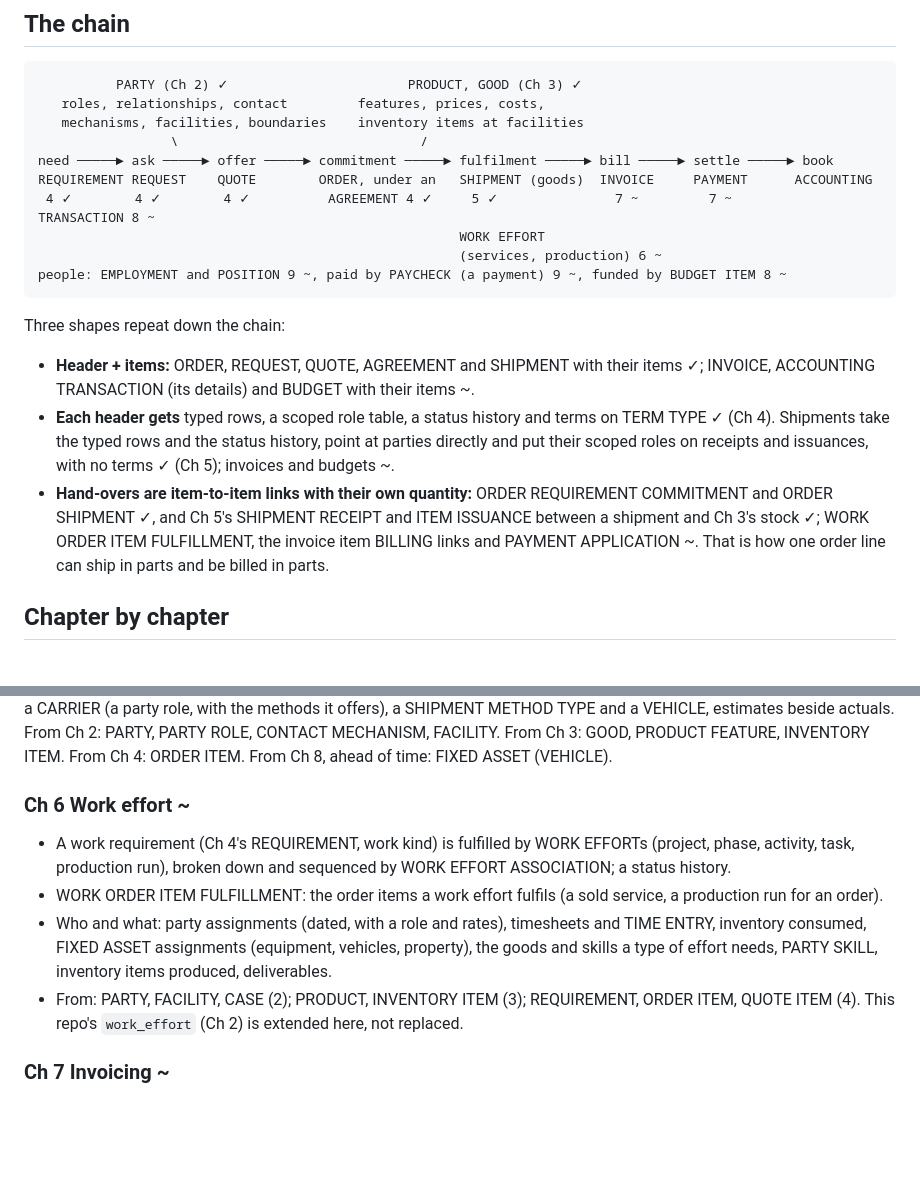
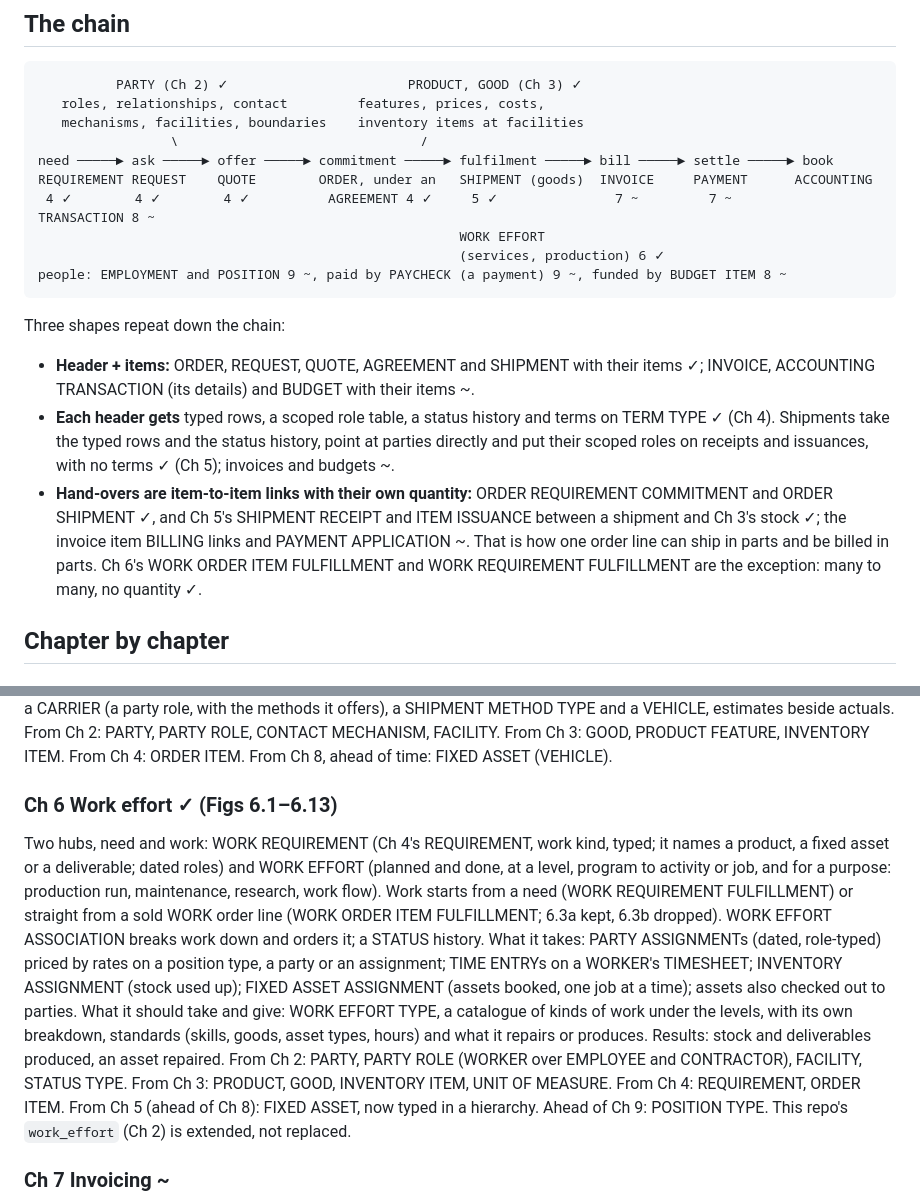
Before and after one commit to mauricioaznar/data-modelling-patterns, a Markdown page: volumes/v1-all-enterprises/MAP.md, 2 parts joined by grey strips. Rendered like a GitHub page; blank space fills up the shorter version.

Commit message:
Vol 1 Ch 6: Fig 6.13 Overall work effort model (architecture: MAP's Ch 6 section rewritten from its How it flows and marked done; hub lines for party, facility, product, inventory item, order item, requirement, fixed asset and work effort; position type ahead of Ch 9)
Co-Authored-By: Claude Opus 5.5 <noreply@anthropic.com>

````diff
--- a/volumes/v1-all-enterprises/MAP.md
+++ b/volumes/v1-all-enterprises/MAP.md
@@ -21,7 +21,7 @@ need ─────► ask ─────► offer ─────► commitme
 REQUIREMENT REQUEST    QUOTE        ORDER, under an   SHIPMENT (goods)  INVOICE     PAYMENT      ACCOUNTING
  4 ✓        4 ✓        4 ✓          AGREEMENT 4 ✓     5 ✓               7 ~         7 ~          TRANSACTION 8 ~
                                                       WORK EFFORT
-                                                      (services, production) 6 ~
+                                                      (services, production) 6 ✓
 people: EMPLOYMENT and POSITION 9 ~, paid by PAYCHECK (a payment) 9 ~, funded by BUDGET ITEM 8 ~
 ```
 
@@ -35,8 +35,9 @@ Three shapes repeat down the chain:
   invoices and budgets ~.
 - **Hand-overs are item-to-item links with their own quantity:** ORDER REQUIREMENT COMMITMENT
   and ORDER SHIPMENT ✓, and Ch 5's SHIPMENT RECEIPT and ITEM ISSUANCE between a shipment
-  and Ch 3's stock ✓; WORK ORDER ITEM FULFILLMENT, the invoice item BILLING links and PAYMENT
-  APPLICATION ~. That is how one order line can ship in parts and be billed in parts.
+  and Ch 3's stock ✓; the invoice item BILLING links and PAYMENT APPLICATION ~. That is how
+  one order line can ship in parts and be billed in parts. Ch 6's WORK ORDER ITEM FULFILLMENT
+  and WORK REQUIREMENT FULFILLMENT are the exception: many to many, no quantity ✓.
 
 ## Chapter by chapter
 
@@ -85,17 +86,23 @@ METHOD TYPE and a VEHICLE, estimates beside actuals. From Ch 2: PARTY, PARTY ROL
 MECHANISM, FACILITY. From Ch 3: GOOD, PRODUCT FEATURE, INVENTORY ITEM. From Ch 4: ORDER ITEM.
 From Ch 8, ahead of time: FIXED ASSET (VEHICLE).
 
-### Ch 6 Work effort ~
-- A work requirement (Ch 4's REQUIREMENT, work kind) is fulfilled by WORK EFFORTs (project,
-  phase, activity, task, production run), broken down and sequenced by WORK EFFORT
-  ASSOCIATION; a status history.
-- WORK ORDER ITEM FULFILLMENT: the order items a work effort fulfils (a sold service, a
-  production run for an order).
-- Who and what: party assignments (dated, with a role and rates), timesheets and TIME ENTRY,
-  inventory consumed, FIXED ASSET assignments (equipment, vehicles, property), the goods and
-  skills a type of effort needs, PARTY SKILL, inventory items produced, deliverables.
-- From: PARTY, FACILITY, CASE (2); PRODUCT, INVENTORY ITEM (3); REQUIREMENT, ORDER ITEM, QUOTE
-  ITEM (4). This repo's `work_effort` (Ch 2) is extended here, not replaced.
+### Ch 6 Work effort ✓ (Figs 6.1–6.13)
+Two hubs, need and work: WORK REQUIREMENT (Ch 4's REQUIREMENT, work kind, typed; it names a
+product, a fixed asset or a deliverable; dated roles) and WORK EFFORT (planned and done, at a
+level, program to activity or job, and for a purpose: production run, maintenance, research,
+work flow). Work starts from a need (WORK REQUIREMENT FULFILLMENT) or straight from a sold
+WORK order line (WORK ORDER ITEM FULFILLMENT; 6.3a kept, 6.3b dropped). WORK EFFORT
+ASSOCIATION breaks work down and orders it; a STATUS history. What it takes: PARTY
+ASSIGNMENTs (dated, role-typed) priced by rates on a position type, a party or an
+assignment; TIME ENTRYs on a WORKER's TIMESHEET; INVENTORY ASSIGNMENT (stock used up); FIXED
+ASSET ASSIGNMENT (assets booked, one job at a time); assets also checked out to parties.
+What it should take and give: WORK EFFORT TYPE, a catalogue of kinds of work under the
+levels, with its own breakdown, standards (skills, goods, asset types, hours) and what it
+repairs or produces. Results: stock and deliverables produced, an asset repaired.
+From Ch 2: PARTY, PARTY ROLE (WORKER over EMPLOYEE and CONTRACTOR), FACILITY, STATUS TYPE.
+From Ch 3: PRODUCT, GOOD, INVENTORY ITEM, UNIT OF MEASURE. From Ch 4: REQUIREMENT, ORDER ITEM.
+From Ch 5 (ahead of Ch 8): FIXED ASSET, now typed in a hierarchy. Ahead of Ch 9: POSITION
+TYPE. This repo's `work_effort` (Ch 2) is extended, not replaced.
 
 ### Ch 7 Invoicing ~
 - INVOICE (sales or purchase) + INVOICE ITEM (a product, a feature, or an adjustment or tax
````
Also changed, not shown: other parts of volumes/v1-all-enterprises/MAP.md (+11 -11 lines).
